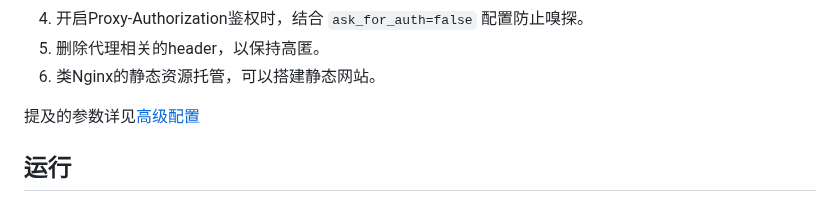
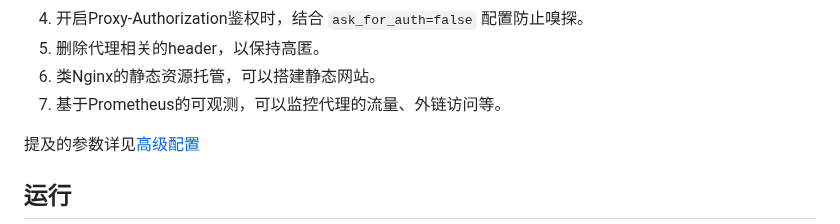
Before and after one commit to arloor/rust_http_proxy, a Markdown page: README.md, the part around the change. Drawn GitHub-style.

Commit message:
Add Prometheus-based observability for proxy monitoring

```diff
--- a/README.md
+++ b/README.md
@@ -10,6 +10,7 @@
 4. 开启Proxy-Authorization鉴权时，结合 `ask_for_auth=false` 配置防止嗅探。
 5. 删除代理相关的header，以保持高匿。
 6. 类Nginx的静态资源托管，可以搭建静态网站。
+7. 基于Prometheus的可观测，可以监控代理的流量、外链访问等。
 
 提及的参数详见[高级配置](#高级配置)
 
```
